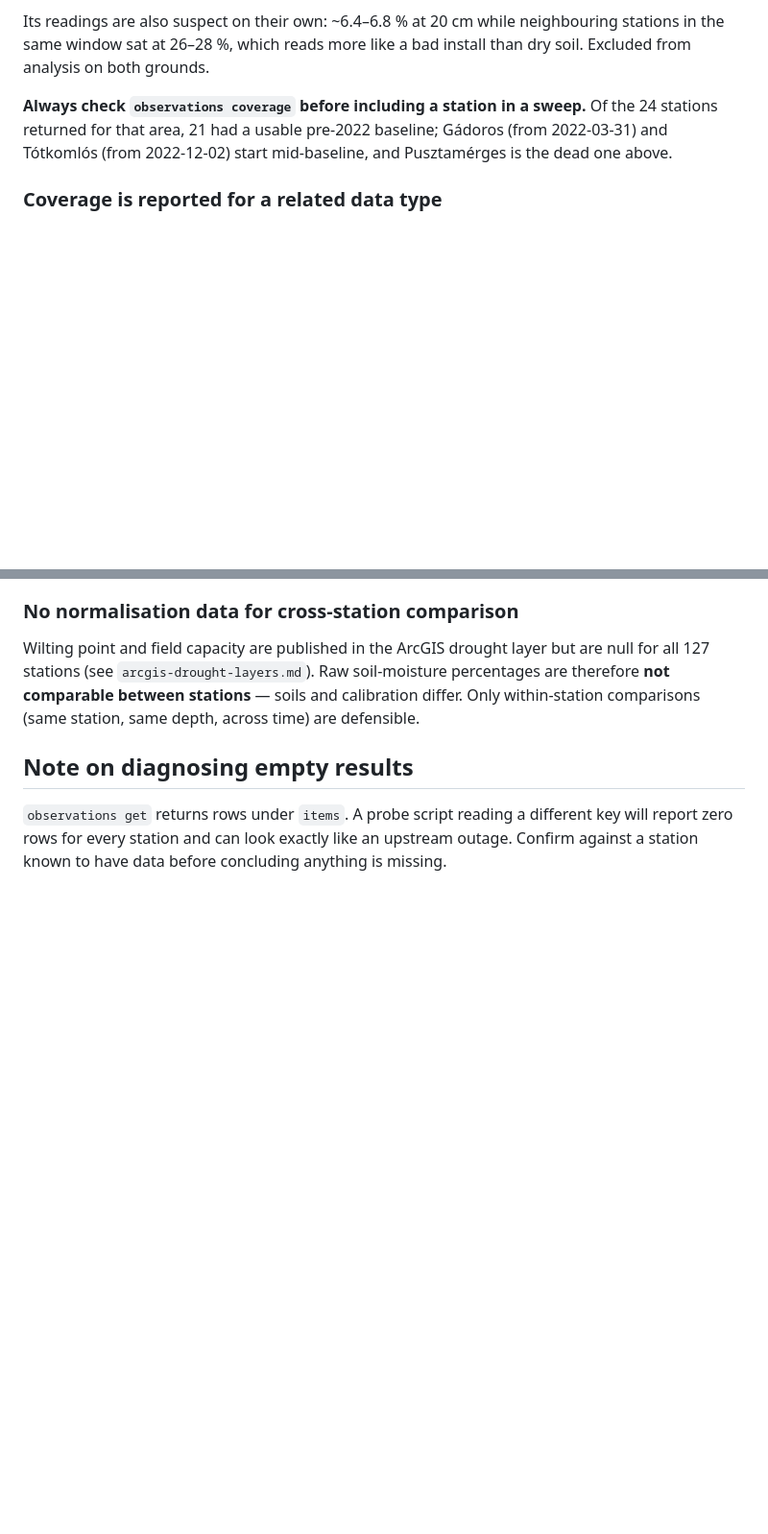
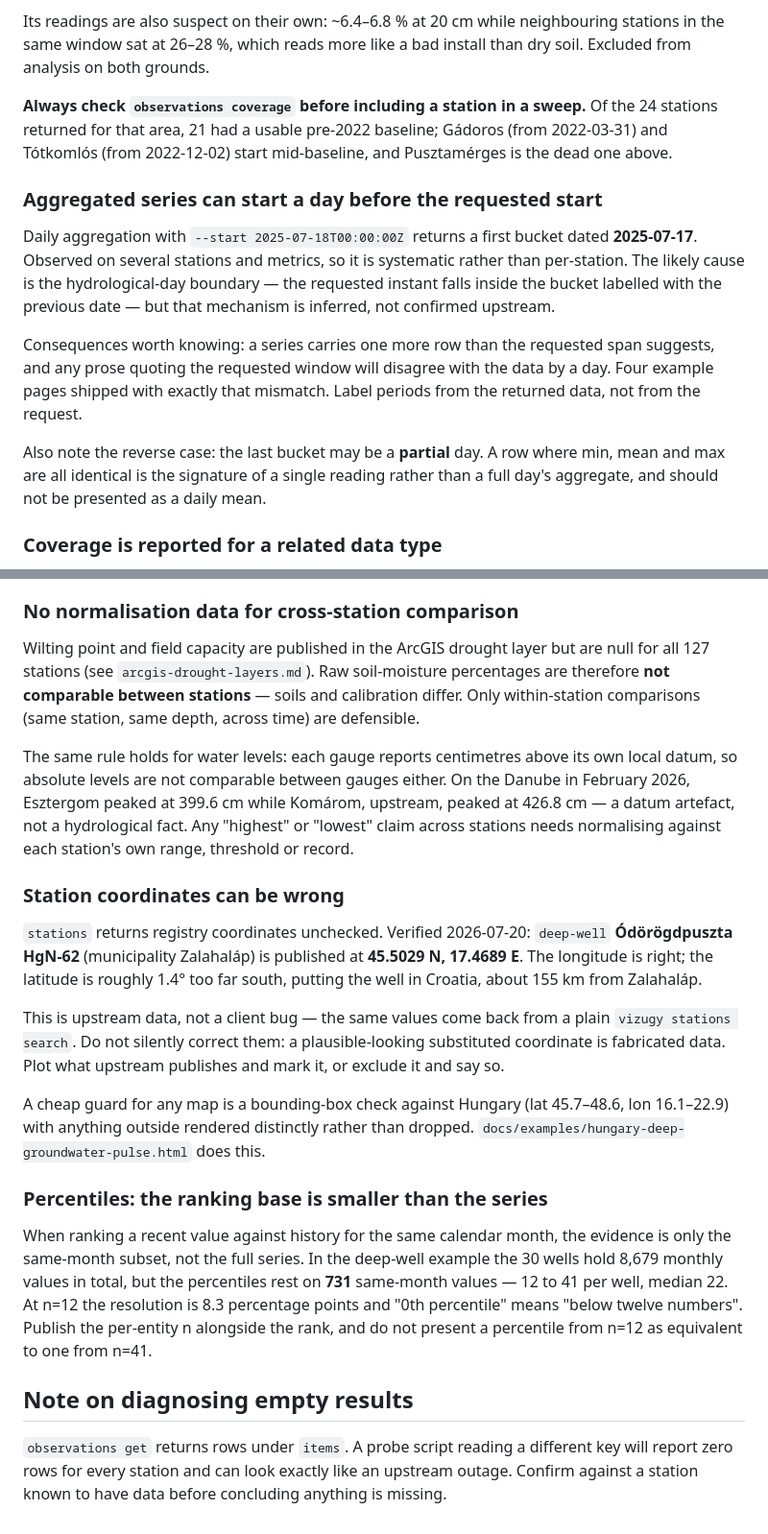
Before and after one commit to kalcifield/ovf-data-mcp, a Markdown page: docs/ovf-service-behavior.md, 2 parts joined by grey strips. Shown at 96% size. Drawn GitHub-style; blank space fills up the shorter version.

Commit message:
docs: record what the showcase audit found upstream
An audit of the seven example pages surfaced four upstream behaviours worth not
rediscovering, all verified against live data.

Station coordinates are returned unchecked: Odorogdpuszta HgN-62 is published at
45.5029 N, roughly 1.4 degrees too far south, placing it in Croatia. The note says
plainly not to substitute a better-looking value, since that is fabricated data,
and gives the bounding-box guard used on the deep-well map instead.

Daily aggregation returns a first bucket dated one day before the requested start,
and may end on a partial day whose min, mean and max are identical. Four example
pages shipped with prose that disagreed with their own data because of the first
behaviour; the second was driving a headline tile on a fifth.

The cross-station comparability rule already covered soil moisture; it now also
covers water levels, with the Esztergom-Komarom datum artefact as the worked
example, because a "highest peak" tile had made exactly that mistake.

Finally, records that ranking by same-month percentile rests on a far smaller
sample than the series length - 731 values against 8,679 in the deep-well case -
so per-entity n belongs next to any published rank.

Co-Authored-By: Claude Opus 4.8 (1M context) <noreply@anthropic.com>

```diff
--- a/docs/ovf-service-behavior.md
+++ b/docs/ovf-service-behavior.md
@@ -82,6 +82,23 @@ dry soil. Excluded from analysis on both grounds.
 (from 2022-03-31) and Tótkomlós (from 2022-12-02) start mid-baseline, and Pusztamérges
 is the dead one above.
 
+### Aggregated series can start a day before the requested start
+
+Daily aggregation with `--start 2025-07-18T00:00:00Z` returns a first bucket dated
+**2025-07-17**. Observed on several stations and metrics, so it is systematic rather than
+per-station. The likely cause is the hydrological-day boundary — the requested instant
+falls inside the bucket labelled with the previous date — but that mechanism is inferred,
+not confirmed upstream.
+
+Consequences worth knowing: a series carries one more row than the requested span
+suggests, and any prose quoting the requested window will disagree with the data by a
+day. Four example pages shipped with exactly that mismatch. Label periods from the
+returned data, not from the request.
+
+Also note the reverse case: the last bucket may be a **partial** day. A row where
+min, mean and max are all identical is the signature of a single reading rather than a
+full day's aggregate, and should not be presented as a daily mean.
+
 ### Coverage is reported for a related data type
 
 Requesting coverage for `operatív összefésült` (101) returns coverage for `operatív`
@@ -104,6 +121,37 @@ for all 127 stations (see `arcgis-drought-layers.md`). Raw soil-moisture percent
 are therefore **not comparable between stations** — soils and calibration differ. Only
 within-station comparisons (same station, same depth, across time) are defensible.
 
+The same rule holds for water levels: each gauge reports centimetres above its own local
+datum, so absolute levels are not comparable between gauges either. On the Danube in
+February 2026, Esztergom peaked at 399.6 cm while Komárom, upstream, peaked at 426.8 cm
+— a datum artefact, not a hydrological fact. Any "highest" or "lowest" claim across
+stations needs normalising against each station's own range, threshold or record.
+
+### Station coordinates can be wrong
+
+`stations` returns registry coordinates unchecked. Verified 2026-07-20:
+`deep-well` **Ódörögdpuszta HgN-62** (municipality Zalahaláp) is published at
+**45.5029 N, 17.4689 E**. The longitude is right; the latitude is roughly 1.4° too far
+south, putting the well in Croatia, about 155 km from Zalahaláp.
+
+This is upstream data, not a client bug — the same values come back from a plain
+`vizugy stations search`. Do not silently correct them: a plausible-looking substituted
+coordinate is fabricated data. Plot what upstream publishes and mark it, or exclude it
+and say so.
+
+A cheap guard for any map is a bounding-box check against Hungary
+(lat 45.7–48.6, lon 16.1–22.9) with anything outside rendered distinctly rather than
+dropped. `docs/examples/hungary-deep-groundwater-pulse.html` does this.
+
+### Percentiles: the ranking base is smaller than the series
+
+When ranking a recent value against history for the same calendar month, the evidence is
+only the same-month subset, not the full series. In the deep-well example the 30 wells
+hold 8,679 monthly values in total, but the percentiles rest on **731** same-month values
+— 12 to 41 per well, median 22. At n=12 the resolution is 8.3 percentage points and
+"0th percentile" means "below twelve numbers". Publish the per-entity n alongside the
+rank, and do not present a percentile from n=12 as equivalent to one from n=41.
+
 ## Note on diagnosing empty results
 
 `observations get` returns rows under `items`. A probe script reading a different key
```
